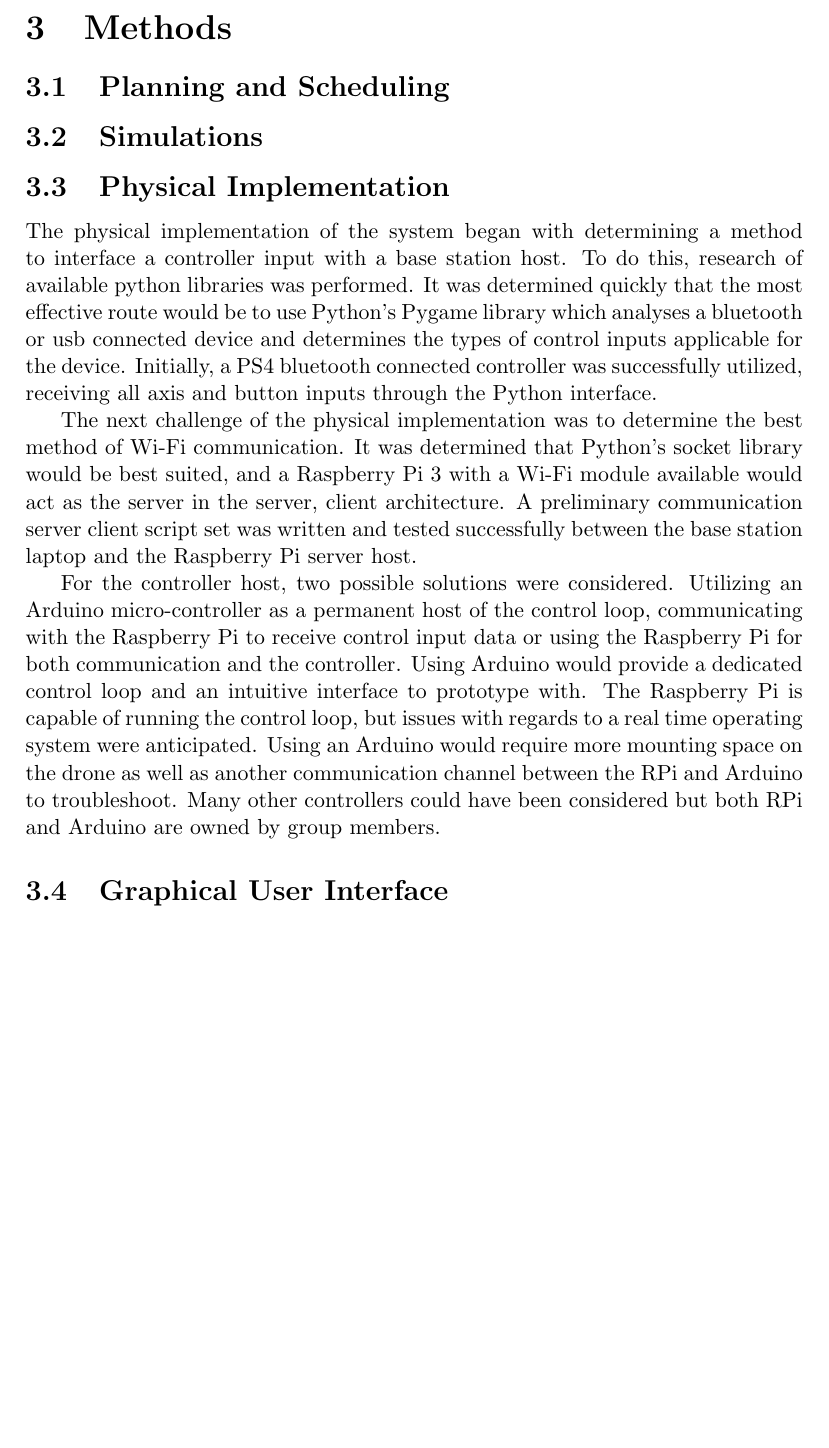
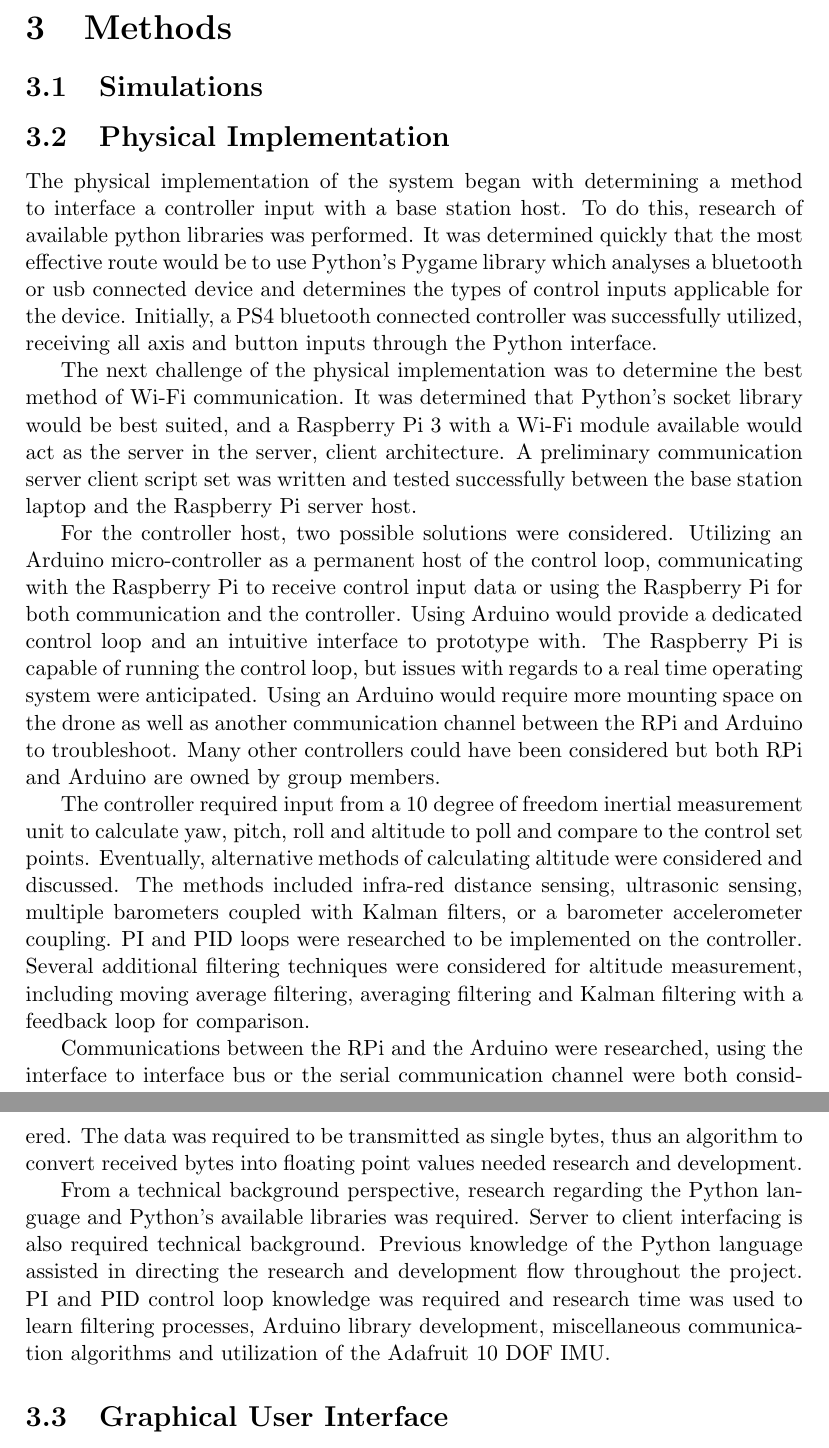
Before and after one commit to Brendoncamm/SYP, a LaTeX paper (Documents/Second Semester Report/report2.tex, which reads Documents/Second Semester Report/Section Verbatim/methods.tex): part of page 9 of 11 before the commit and two parts of pages 9 and 10 of 11 after it, the two joined at a grey line, cut so that both start at the same text, the shorter picture padded with empty space. Compiled offline with pdfLaTeX.

Commit message:
Finished Methods implementation & rm planning and scheduling

```diff
--- a/Documents/Second Semester Report/Section Verbatim/methods.tex
+++ b/Documents/Second Semester Report/Section Verbatim/methods.tex
@@ -3,13 +3,8 @@
 
 \section{Methods}
 
-\subsection{Planning and Scheduling}
-
-
-
 
 \subsection{Simulations}
-
 
 
 
@@ -21,10 +16,11 @@ The next challenge of the physical implementation was to determine the best meth
 
 For the controller host, two possible solutions were considered. Utilizing an Arduino micro-controller as a permanent host of the control loop, communicating with the Raspberry Pi to receive control input data or using the Raspberry Pi for both communication and the controller. Using Arduino would provide a dedicated control loop and an intuitive interface to prototype with. The Raspberry Pi is capable of running the control loop, but issues with regards to a real time operating system were anticipated. Using an Arduino would require more mounting space on the drone as well as another communication channel between the RPi and Arduino to troubleshoot. Many other controllers could have been considered but both RPi and Arduino are owned by group members.
 
+The controller required input from a 10 degree of freedom inertial measurement unit to calculate yaw, pitch, roll and altitude to poll and compare to the control set points. Eventually, alternative methods of calculating altitude were considered and discussed. The methods included infra-red distance sensing, ultrasonic sensing, multiple barometers coupled with Kalman filters, or a barometer accelerometer coupling. PI and PID loops were researched to be implemented on the controller. Several additional filtering techniques were considered for altitude measurement, including moving average filtering, averaging filtering and Kalman filtering with a feedback loop for comparison.
 
+Communications between the RPi and the Arduino were researched, using the interface to interface bus or the serial communication channel were both considered. The data was required to be transmitted as single bytes, thus an algorithm to convert received bytes into floating point values needed research and development.
 
-
-
+From a technical background perspective, research regarding the Python language and Python's available libraries was required. Server to client interfacing is also required technical background. Previous knowledge of the Python language assisted in directing the research and development flow throughout the project. PI and PID control loop knowledge was required and research time was used to learn filtering processes, Arduino library development, miscellaneous communication algorithms and utilization of the Adafruit 10 DOF IMU.
 
 
 
```
